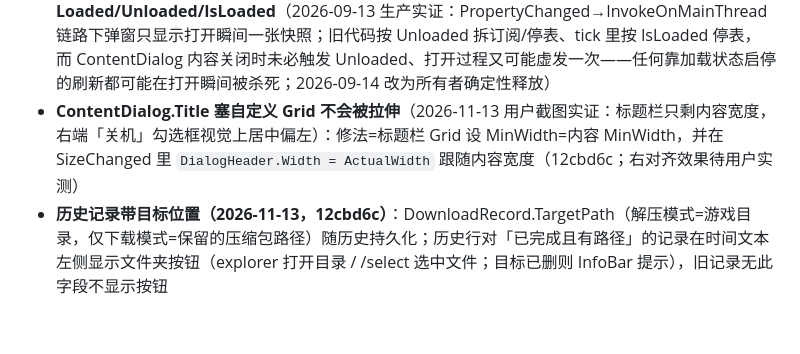
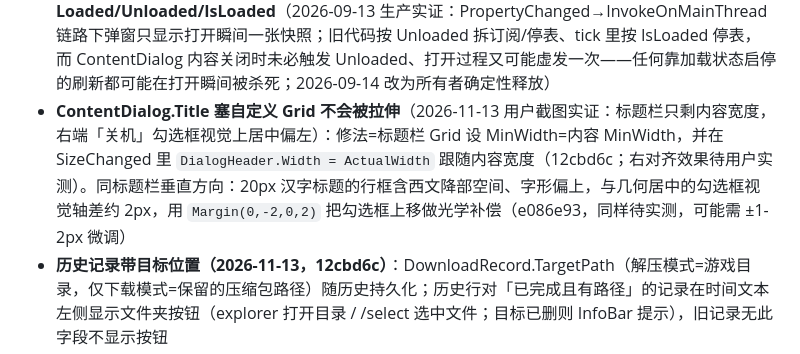
Before and after one commit to luoyuxiaoxiao/PotatoDownload, a Markdown page: AGENTS.md, the part around the change. Rendered like a GitHub page; blank space fills up the shorter version.

Commit message:
docs: 记忆区补充勾选框垂直光学补偿

```diff
--- a/AGENTS.md
+++ b/AGENTS.md
@@ -112,7 +112,7 @@
 - **WinRT `GetActivatedEventArgs()` 每次调用都可能返回新的托管包装对象，`ReferenceEquals` 去重不可靠**（2026-09-13 生产实证：冷启动激活每隔 30s 去重窗口到期就被轮询重复投递，反复弹确认框）→ 冷启动轮询兜底必须「成功读到一次初始参数（或确认代理已失效）即退出」，此后激活一律走事件通道；重复推送的 UX 兜底：确认框弹出前先查活动任务，已在下载就改为亮出下载面板
 - **从 UI 线程回调（ContentDialog 按钮等）启动的整条 async 任务链必须先 `Task.Run` 落到线程池**（2026-09-13 生产实证：确认框回调里直接 EnqueueAsync，await 捕获 DispatcherQueue 同步上下文，整个下载管线的续体被泵进 UI 线程；AutoDownload 默认关使确认路径成为主路径后才暴露）
 - **弹窗进度刷新 = DispatcherTimer 轮询（500ms 直接读任务模型），面板生命周期只绑定 ShowAsync 的 await（Plugin_Ui 的 finally 里 content.Detach()），不依赖 Loaded/Unloaded/IsLoaded**（2026-09-13 生产实证：PropertyChanged→InvokeOnMainThread 链路下弹窗只显示打开瞬间一张快照；旧代码按 Unloaded 拆订阅/停表、tick 里按 IsLoaded 停表，而 ContentDialog 内容关闭时未必触发 Unloaded、打开过程又可能虚发一次——任何靠加载状态启停的刷新都可能在打开瞬间被杀死；2026-09-14 改为所有者确定性释放）
-- **ContentDialog.Title 塞自定义 Grid 不会被拉伸**（2026-11-13 用户截图实证：标题栏只剩内容宽度，右端「关机」勾选框视觉上居中偏左）：修法=标题栏 Grid 设 MinWidth=内容 MinWidth，并在 SizeChanged 里 `DialogHeader.Width = ActualWidth` 跟随内容宽度（12cbd6c；右对齐效果待用户实测）
+- **ContentDialog.Title 塞自定义 Grid 不会被拉伸**（2026-11-13 用户截图实证：标题栏只剩内容宽度，右端「关机」勾选框视觉上居中偏左）：修法=标题栏 Grid 设 MinWidth=内容 MinWidth，并在 SizeChanged 里 `DialogHeader.Width = ActualWidth` 跟随内容宽度（12cbd6c；右对齐效果待用户实测）。同标题栏垂直方向：20px 汉字标题的行框含西文降部空间、字形偏上，与几何居中的勾选框视觉轴差约 2px，用 `Margin(0,-2,0,2)` 把勾选框上移做光学补偿（e086e93，同样待实测，可能需 ±1-2px 微调）
 - **历史记录带目标位置（2026-11-13，12cbd6c）**：DownloadRecord.TargetPath（解压模式=游戏目录，仅下载模式=保留的压缩包路径）随历史持久化；历史行对「已完成且有路径」的记录在时间文本左侧显示文件夹按钮（explorer 打开目录 / /select 选中文件；目标已删则 InfoBar 提示），旧记录无此字段不显示按钮
 - **「越下越慢直到下不动」根因（2026-09-14，对照 ReinaManager/takanawa 得出）**：旧 DownloadService 把任何非 206（Shionlib 下载代理超并发回的 429+Retry-After:1、Cloudflare/B2 的 5xx）当确定性错误不重试，该连接的 worker 死掉但其余 worker 继续清队列，并发 4→3→2→1→0，真正的失败要等幸存者跑完才浮现；探测撞 429 还会静默退化成单连接；进度只在整块完成时上报，面板看起来更像冻结。Shionlib 下载代理事实：worker 模式 `dl.hikarifallback.uk/dl/{fid}/{sid}?ticket=`，Durable Object 按 sid 计租约、上限 min(票据 mc=8, 8)，租约在响应管道结束后才释放（TTL 45s/心跳 15s），Range/Accept-Encoding 原样转发到 B2；直连模式 `ft.hikarifallback.uk/{key}?Authorization=`（B2 授权，链接 1h 有效，>10GB 4h、>20GB 6h）。takanawa 参数：64MB 块、8 并发、读超时 60s、重试 4 次退避 100ms→3s、Content-Range/Length 校验、Accept-Encoding: identity、速度按 1s 滑窗、UI 每 500ms 轮询快照
 - **取消语义（用户约定）：用户主动取消 = 放弃文件**，删暂存包/.part/水位 + 带 `.potatodownload-incomplete` 标记的自建目录（无标记绝不动）；插件 Shutdown 才保留续传现场；取消写历史为 Cancelled。所有取消/暂停/停止的收尾统一走 DownloadManager.FinishInterrupted（排队中、下载中、暂停后取消都覆盖）；面板取消一律调 CancelTask（先 Cancel 再在 _finishLock 内看 Stage 是否 Paused，与管线收尾互斥；暂停后紧接取消最终语义是取消）。注意：取消恰好发生在入库阶段时占位游戏可能残留（宿主稳定版无删游戏 API）
```
